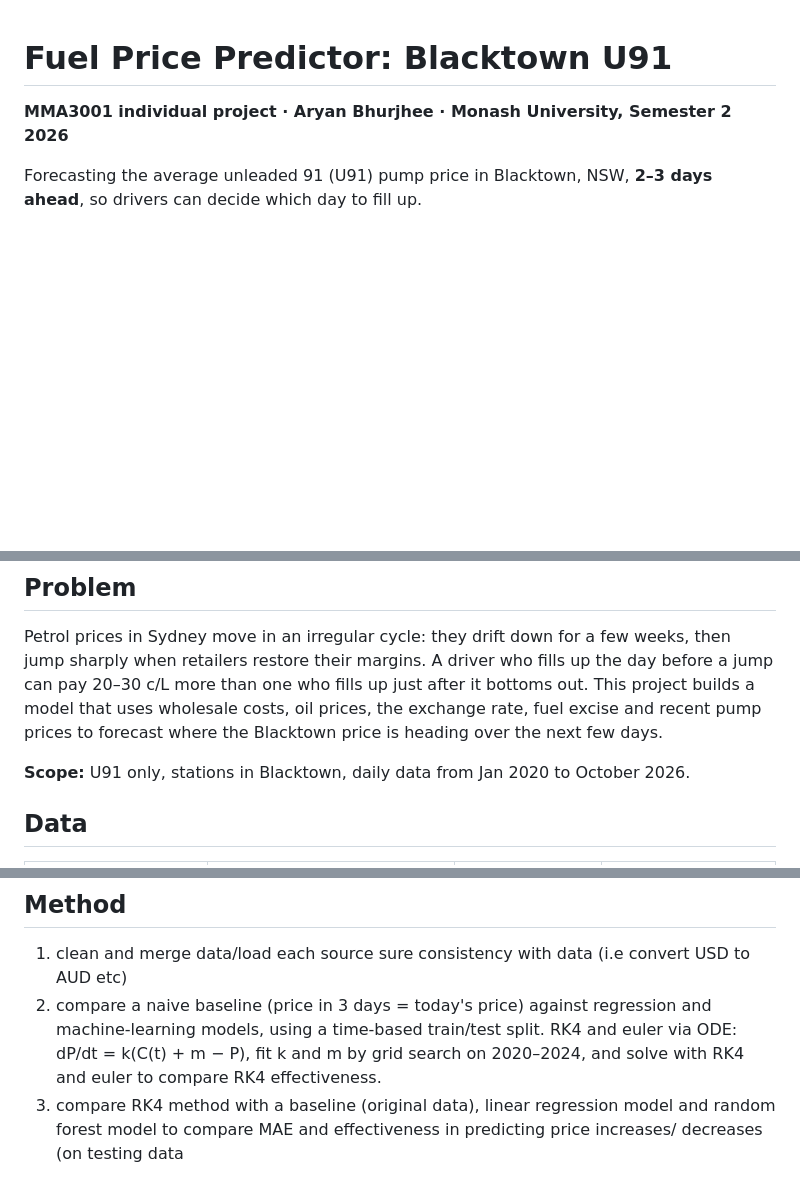
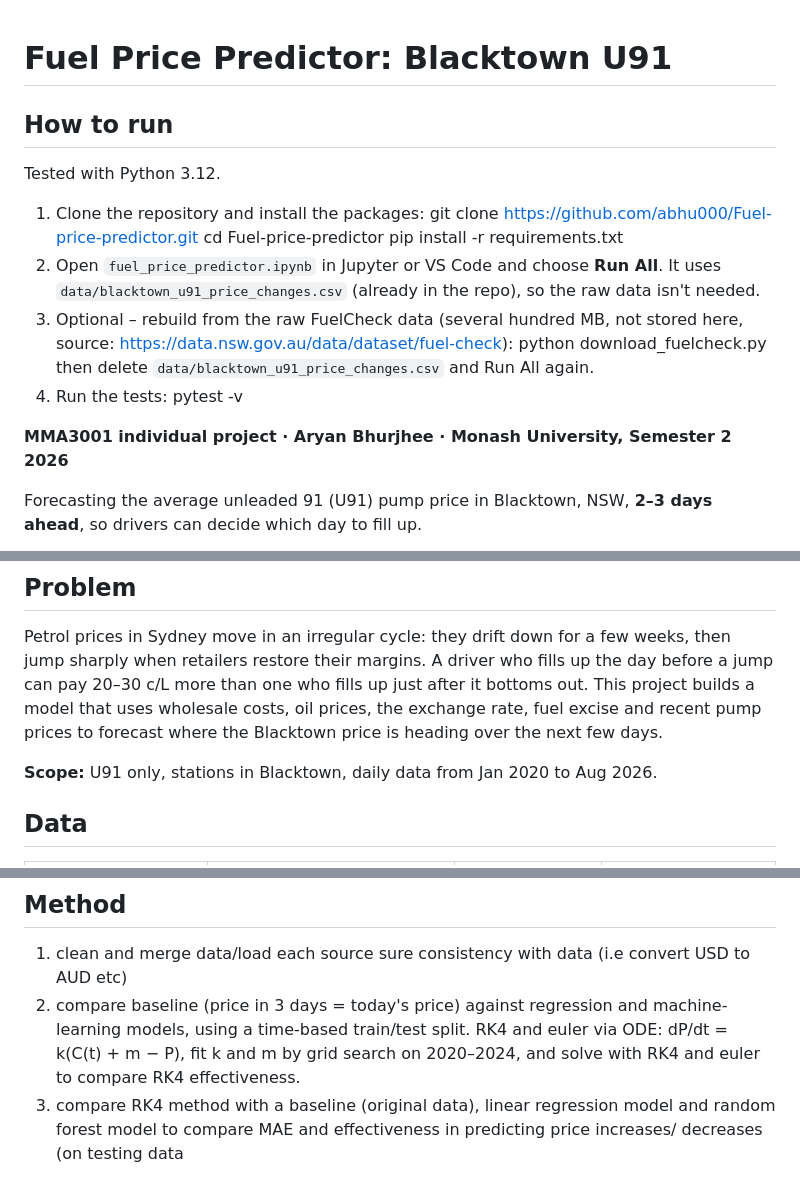
Before and after one commit to abhu000/Fuel-price-predictor, a Markdown page: README.md, 3 parts joined by grey strips. Drawn GitHub-style; blank space fills up the shorter version.

```diff
--- a/README.md
+++ b/README.md
@@ -1,4 +1,21 @@
 # Fuel Price Predictor: Blacktown U91
+
+## How to run
+
+Tested with Python 3.12.
+
+1. Clone the repository and install the packages:
+       git clone https://github.com/abhu000/Fuel-price-predictor.git
+       cd Fuel-price-predictor
+       pip install -r requirements.txt
+2. Open `fuel_price_predictor.ipynb` in Jupyter or VS Code and choose **Run All**.
+   It uses `data/blacktown_u91_price_changes.csv` (already in the repo), so the raw data isn't needed.
+3. Optional – rebuild from the raw FuelCheck data (several hundred MB, not stored here,
+   source: https://data.nsw.gov.au/data/dataset/fuel-check):
+       python download_fuelcheck.py
+   then delete `data/blacktown_u91_price_changes.csv` and Run All again.
+4. Run the tests:
+       pytest -v
 
 **MMA3001 individual project · Aryan Bhurjhee · Monash University, Semester 2 2026**
 
@@ -10,7 +27,7 @@ Forecasting the average unleaded 91 (U91) pump price in Blacktown, NSW, **2–3
 
 Petrol prices in Sydney move in an irregular cycle: they drift down for a few weeks, then jump sharply when retailers restore their margins. A driver who fills up the day before a jump can pay 20–30 c/L more than one who fills up just after it bottoms out. This project builds a model that uses wholesale costs, oil prices, the exchange rate, fuel excise and recent pump prices to forecast where the Blacktown price is heading over the next few days.
 
-**Scope:** U91 only, stations in Blacktown, daily data from Jan 2020 to October 2026.
+**Scope:** U91 only, stations in Blacktown, daily data from Jan 2020 to Aug 2026.
 
 ## Data
 
@@ -59,7 +76,7 @@ Fuel-price-predictor/
 ## Method
 
 1. clean and merge data/load each source sure consistency with data (i.e convert USD to AUD etc)
-2. compare a naive baseline (price in 3 days = today's price) against regression and machine-learning models, using a time-based train/test split. RK4 and euler via ODE: dP/dt = k(C(t) + m − P), fit k and m by grid search on 2020–2024, and solve with RK4 and euler to compare RK4 effectiveness.
+2. compare baseline (price in 3 days = today's price) against regression and machine-learning models, using a time-based train/test split. RK4 and euler via ODE: dP/dt = k(C(t) + m − P), fit k and m by grid search on 2020–2024, and solve with RK4 and euler to compare RK4 effectiveness.
 3. compare RK4 method with a baseline (original data), linear regression model and random forest model to compare MAE and effectiveness in predicting price increases/ decreases (on testing data
 
 ## Results
```
